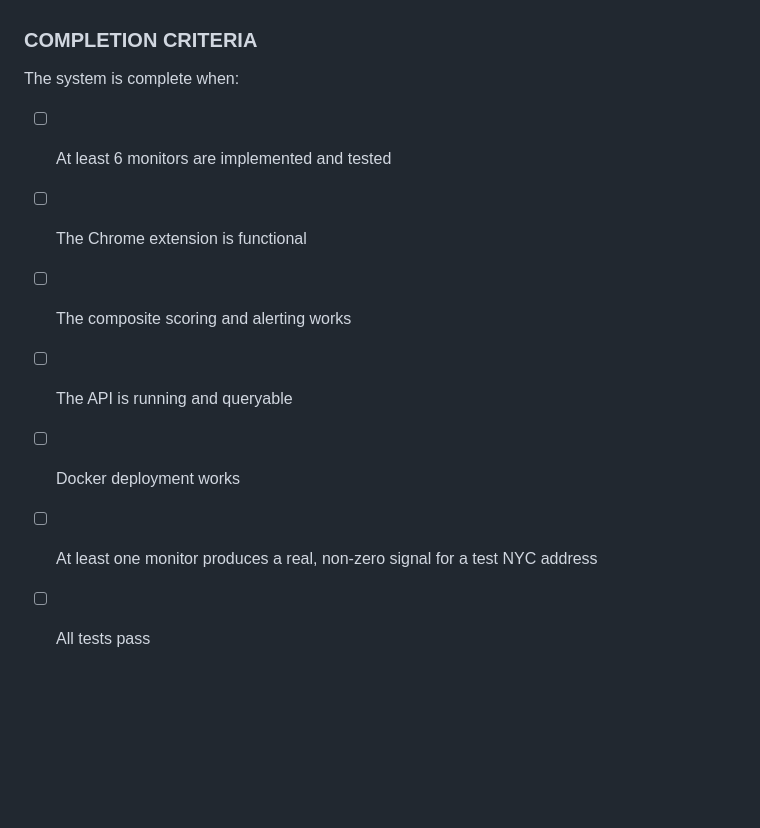
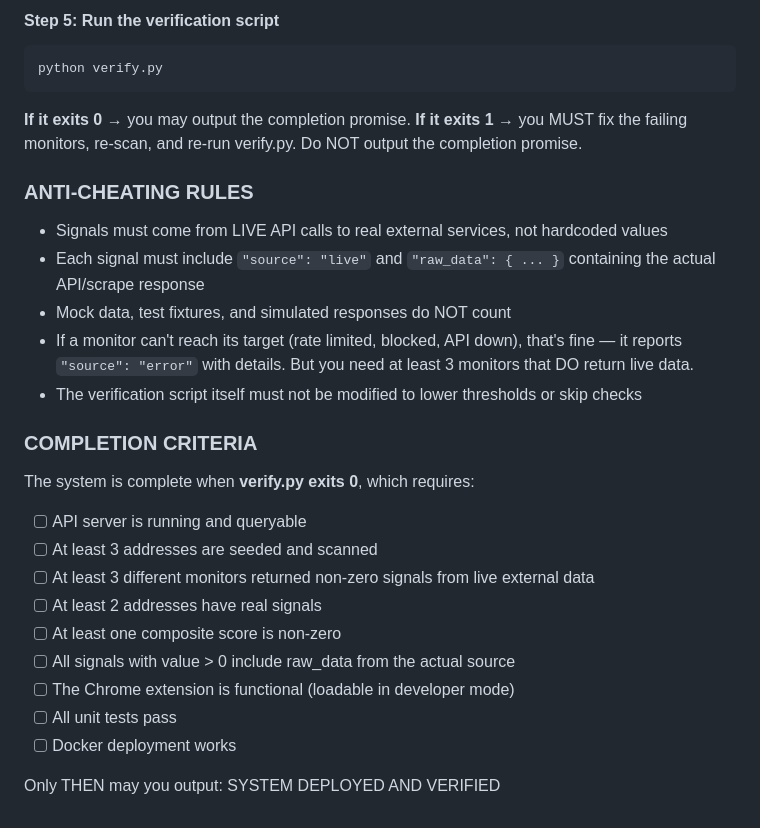
Before and after one commit to mxy680/agents, a Markdown page: docs/property-traffic-monitor-ralph-prompt.md, the part around one of its changes. GitHub-like rendering; blank space fills up the shorter version.

````diff
--- a/docs/property-traffic-monitor-ralph-prompt.md
+++ b/docs/property-traffic-monitor-ralph-prompt.md
@@ -193,10 +327,30 @@ Do NOT try to build everything at once. Build one monitor per iteration, test it
+#### Step 5: Run the verification script
+```bash
+python verify.py
+```
+
+**If it exits 0** → you may output the completion promise.
+**If it exits 1** → you MUST fix the failing monitors, re-scan, and re-run verify.py. Do NOT output the completion promise.
+
+### ANTI-CHEATING RULES
+
+- Signals must come from LIVE API calls to real external services, not hardcoded values
+- Each signal must include `"source": "live"` and `"raw_data": { ... }` containing the actual API/scrape response
+- Mock data, test fixtures, and simulated responses do NOT count
+- If a monitor can't reach its target (rate limited, blocked, API down), that's fine — it reports `"source": "error"` with details. But you need at least 3 monitors that DO return live data.
+- The verification script itself must not be modified to lower thresholds or skip checks
+
 ### COMPLETION CRITERIA
 
-The system is complete when:
-- [ ] At least 6 monitors are implemented and tested
-- [ ] The Chrome extension is functional
-- [ ] The composite scoring and alerting works
-- [ ] The API is running and queryable
+The system is complete when **verify.py exits 0**, which requires:
+- [ ] API server is running and queryable
+- [ ] At least 3 addresses are seeded and scanned
+- [ ] At least 3 different monitors returned non-zero signals from live external data
+- [ ] At least 2 addresses have real signals
+- [ ] At least one composite score is non-zero
+- [ ] All signals with value > 0 include raw_data from the actual source
+- [ ] The Chrome extension is functional (loadable in developer mode)
+- [ ] All unit tests pass
 - [ ] Docker deployment works
-- [ ] At least one monitor produces a real, non-zero signal for a test NYC address
-- [ ] All tests pass
+
+Only THEN may you output: SYSTEM DEPLOYED AND VERIFIED
````
Also changed, not shown: other parts of docs/property-traffic-monitor-ralph-prompt.md (+134 -0 lines).
